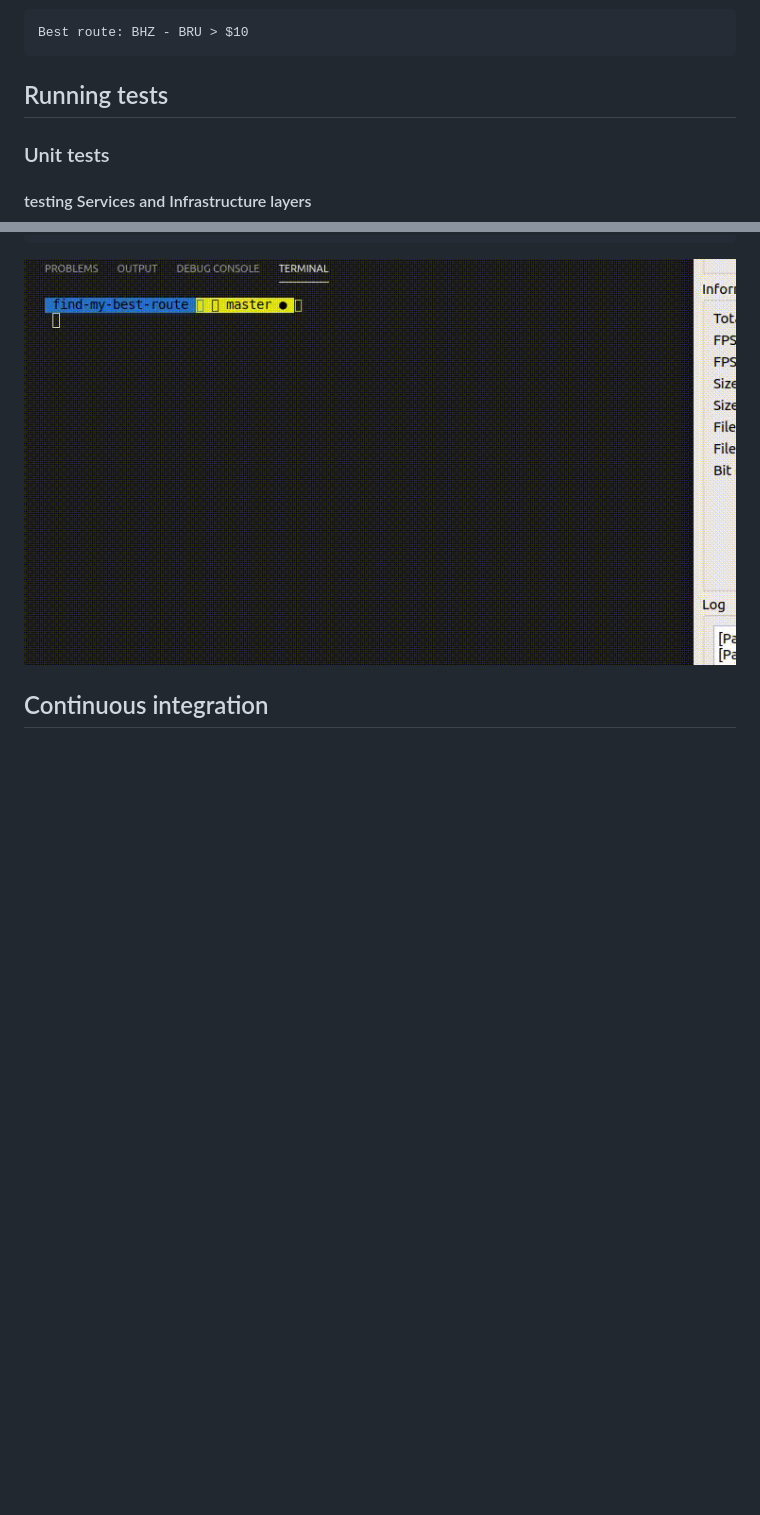
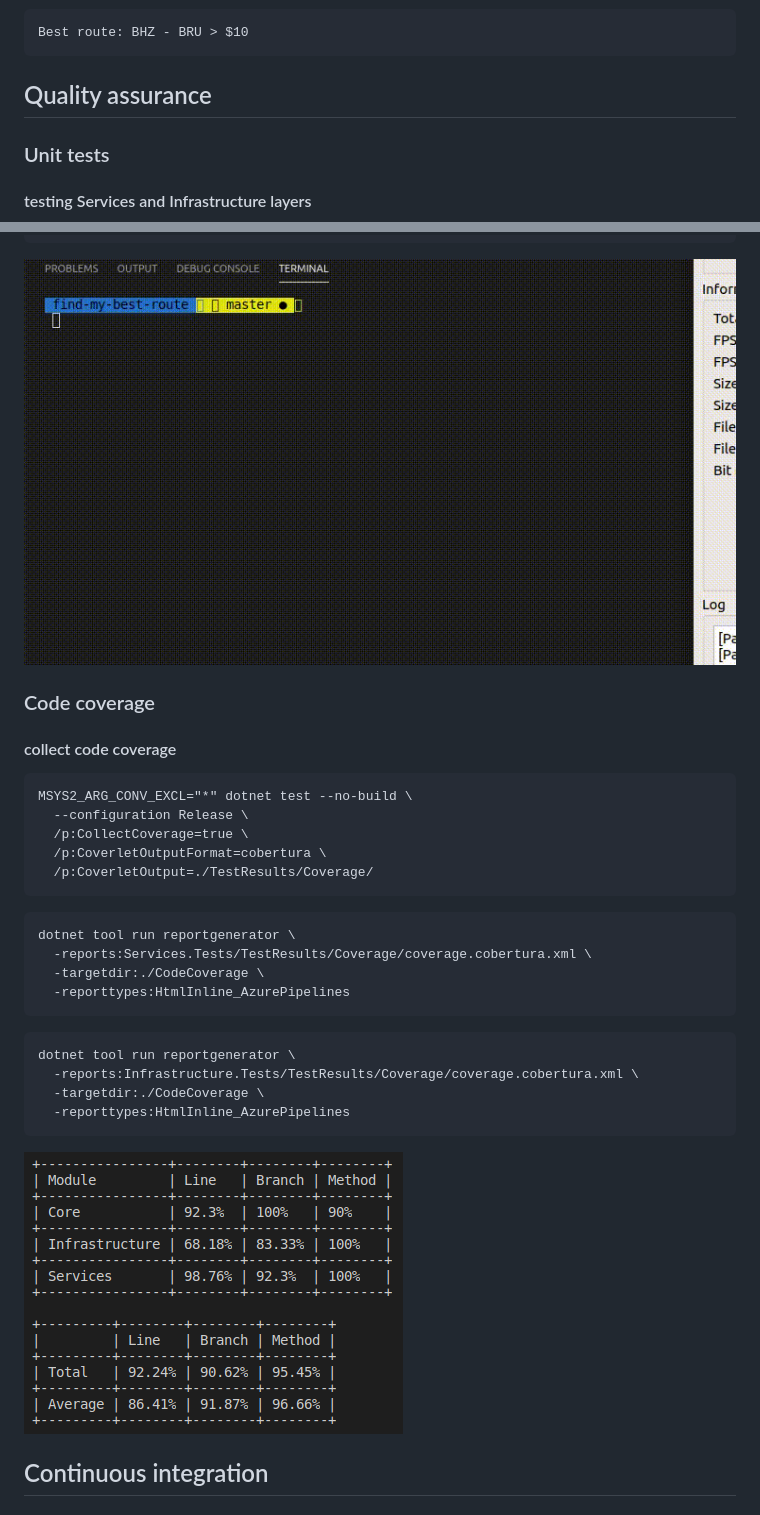
Before and after one commit to danieeelfr/find-my-best-route, a Markdown page: README.md, 2 parts joined by grey strips. Drawn GitHub-style; pictures changed too: Resources/coverage-demo1.png (added); blank space fills up the shorter version.

````diff
--- a/README.md
+++ b/README.md
@@ -48,7 +48,7 @@ curl -X GET "https://localhost:5001/Route/bhz/bru?filePath=Resources/input-file.
 ```
 Best route: BHZ - BRU > $10
 ```
-## Running tests
+## Quality assurance
 
 ### Unit tests
 #### testing Services and Infrastructure layers
@@ -57,6 +57,32 @@ Best route: BHZ - BRU > $10
 dotnet test
 ```
 ![testing](Resources/tests_demo1.gif)
+
+### Code coverage
+#### collect code coverage
+```
+MSYS2_ARG_CONV_EXCL="*" dotnet test --no-build \
+  --configuration Release \
+  /p:CollectCoverage=true \
+  /p:CoverletOutputFormat=cobertura \
+  /p:CoverletOutput=./TestResults/Coverage/
+```
+
+```
+dotnet tool run reportgenerator \
+  -reports:Services.Tests/TestResults/Coverage/coverage.cobertura.xml \
+  -targetdir:./CodeCoverage \
+  -reporttypes:HtmlInline_AzurePipelines
+```
+
+```
+dotnet tool run reportgenerator \
+  -reports:Infrastructure.Tests/TestResults/Coverage/coverage.cobertura.xml \
+  -targetdir:./CodeCoverage \
+  -reporttypes:HtmlInline_AzurePipelines
+```
+
+![coverage](Resources/coverage-demo1.png)
 
 ## Continuous integration
 ### GitHub Actions
````
Also changed, not shown: Resources/coverage-demo2.png (added), 8 other files.
